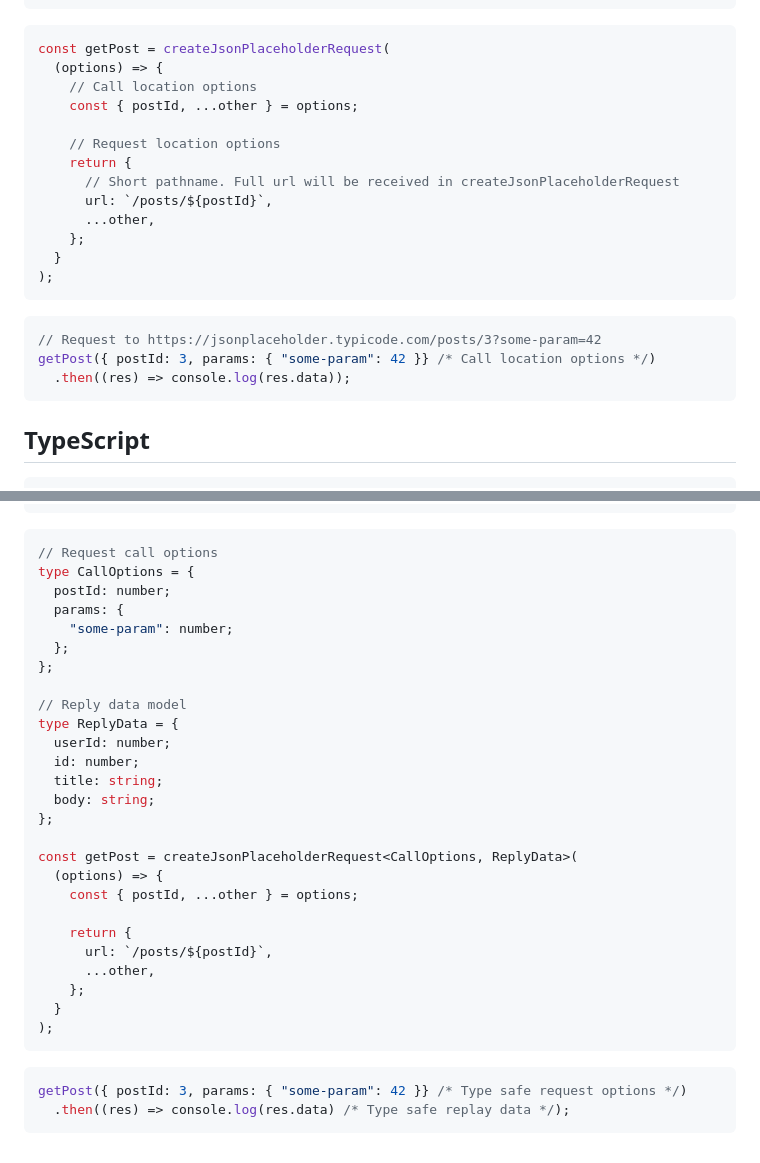
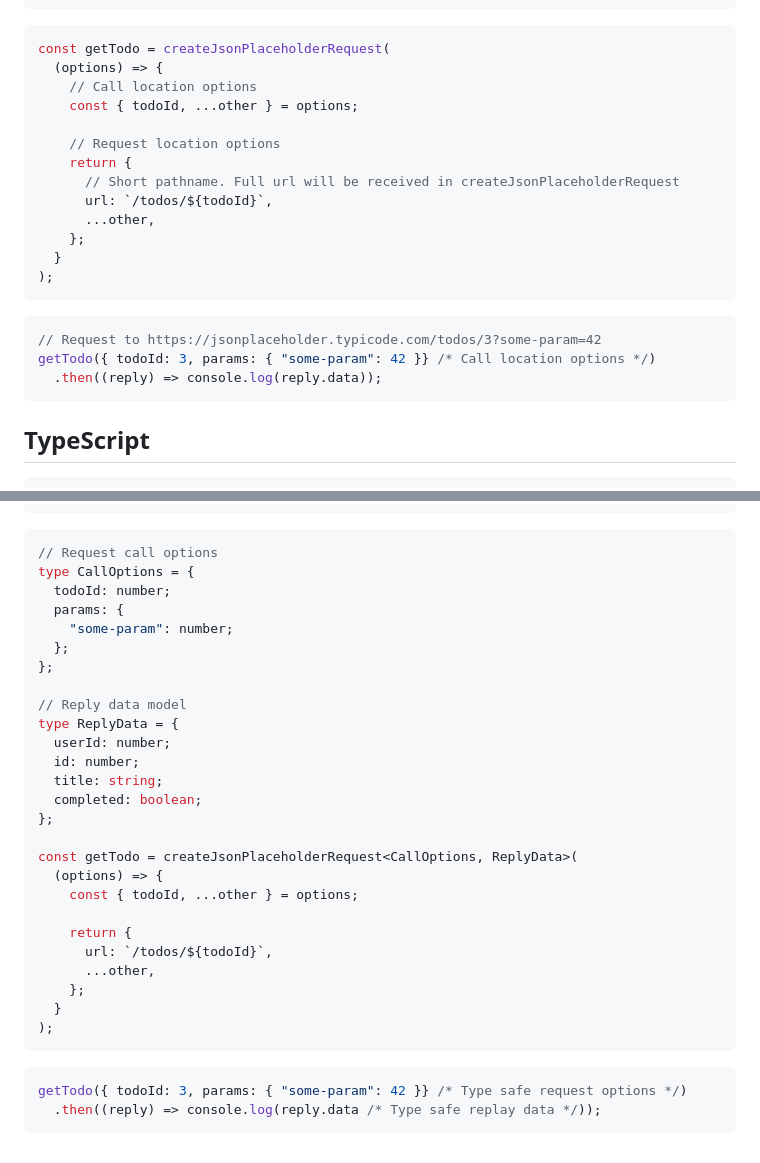
Before and after one commit to mukhindev/request, a Markdown page: README.md, 2 parts joined by grey strips. GitHub-like rendering.

````diff
--- a/README.md
+++ b/README.md
@@ -70,15 +106,15 @@ const createJsonPlaceholderRequest = (getOptions) => {
 ```
 
 ```JavaScript
-const getPost = createJsonPlaceholderRequest(
+const getTodo = createJsonPlaceholderRequest(
   (options) => {
     // Call location options
-    const { postId, ...other } = options;
+    const { todoId, ...other } = options;
 
     // Request location options
     return {
       // Short pathname. Full url will be received in createJsonPlaceholderRequest
-      url: `/posts/${postId}`,
+      url: `/todos/${todoId}`,
       ...other,
     };
   }
@@ -86,9 +122,9 @@ const getPost = createJsonPlaceholderRequest(
 ```
 
 ```JavaScript
-// Request to https://jsonplaceholder.typicode.com/posts/3?some-param=42
-getPost({ postId: 3, params: { "some-param": 42 }} /* Call location options */)
-  .then((res) => console.log(res.data));
+// Request to https://jsonplaceholder.typicode.com/todos/3?some-param=42
+getTodo({ todoId: 3, params: { "some-param": 42 }} /* Call location options */)
+  .then((reply) => console.log(reply.data));
 ```
 
 ## TypeScript
@@ -111,7 +147,7 @@ const createJsonPlaceholderRequest: CreateRequestFn = (getOptions) => {
 ```TypeScript
 // Request call options
 type CallOptions = {
-  postId: number;
+  todoId: number;
   params: {
     "some-param": number;
   };
@@ -122,15 +158,15 @@ type ReplyData = {
   userId: number;
   id: number;
   title: string;
-  body: string;
+  completed: boolean;
 };
 
-const getPost = createJsonPlaceholderRequest<CallOptions, ReplyData>(
+const getTodo = createJsonPlaceholderRequest<CallOptions, ReplyData>(
   (options) => {
-    const { postId, ...other } = options;
+    const { todoId, ...other } = options;
 
     return {
-      url: `/posts/${postId}`,
+      url: `/todos/${todoId}`,
       ...other,
     };
   }
@@ -138,6 +174,6 @@ const getPost = createJsonPlaceholderRequest<CallOptions, ReplyData>(
 ```
 
 ```TypeScript
-getPost({ postId: 3, params: { "some-param": 42 }} /* Type safe request options */)
-  .then((res) => console.log(res.data) /* Type safe replay data */);
+getTodo({ todoId: 3, params: { "some-param": 42 }} /* Type safe request options */)
+  .then((reply) => console.log(reply.data /* Type safe replay data */));
 ```
````
Also changed, not shown: other parts of README.md (+48 -12 lines).
